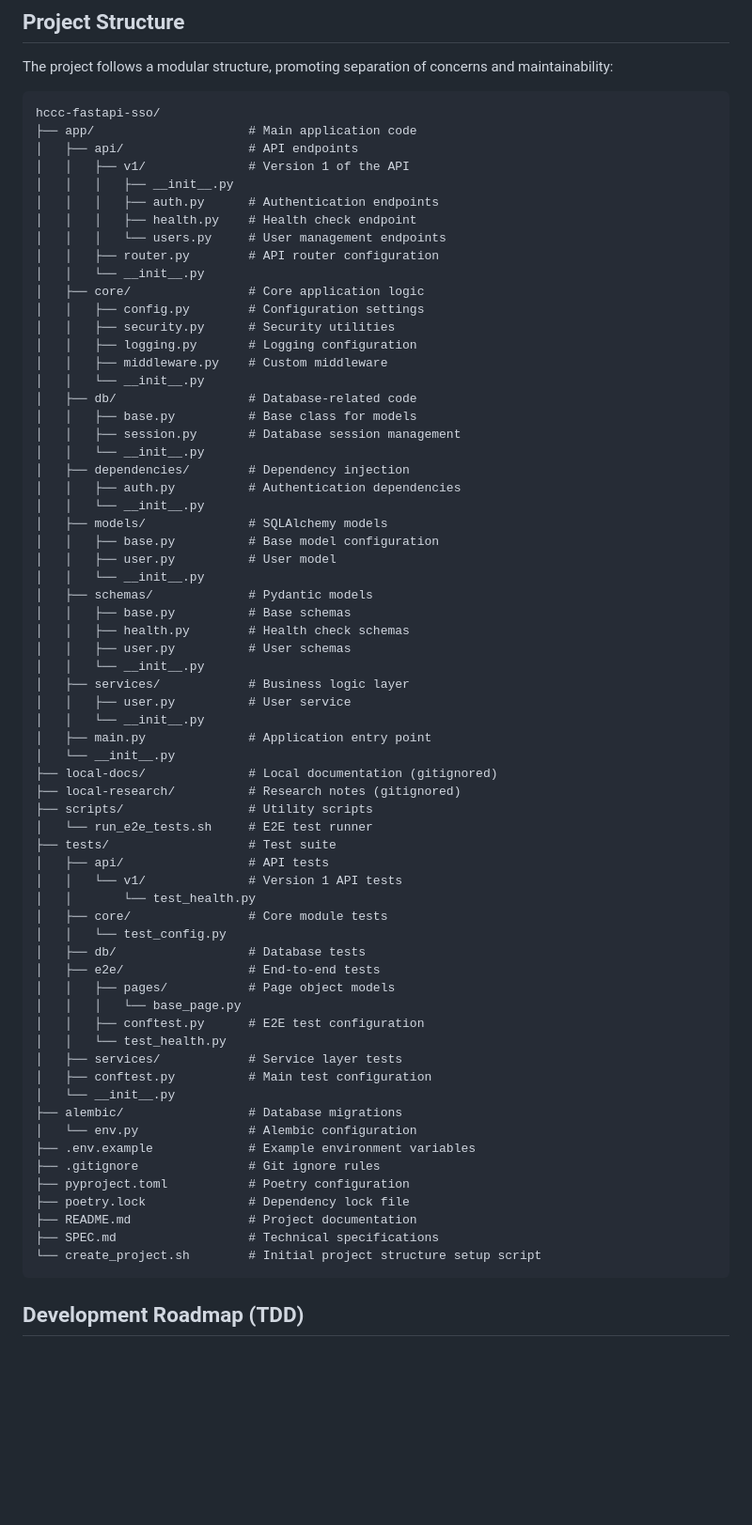
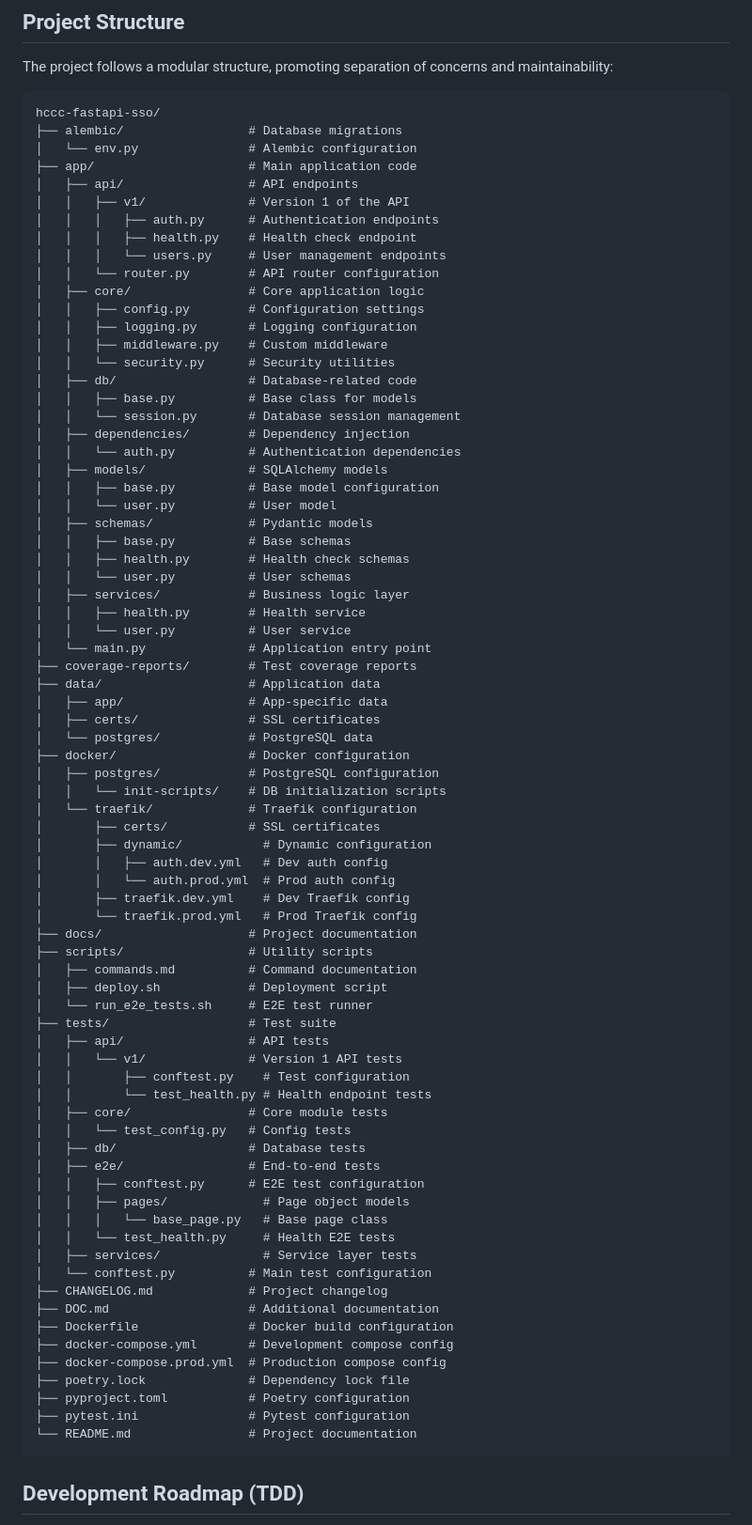
Before and after one commit to gsinghjay/hccc-fastapi-sso, a Markdown page: README.md, the part around the change. Shown at 94% size. Drawn GitHub-style; blank space fills up the shorter version.

Commit message:
chore: updated project structure and added "tree --gitignore" to docs

````diff
--- a/README.md
+++ b/README.md
@@ -43,70 +43,80 @@ The project follows a modular structure, promoting separation of concerns and ma
 
 ```
 hccc-fastapi-sso/
+├── alembic/                 # Database migrations
+│   └── env.py               # Alembic configuration
 ├── app/                     # Main application code
 │   ├── api/                 # API endpoints
 │   │   ├── v1/              # Version 1 of the API
-│   │   │   ├── __init__.py
 │   │   │   ├── auth.py      # Authentication endpoints
 │   │   │   ├── health.py    # Health check endpoint
 │   │   │   └── users.py     # User management endpoints
-│   │   ├── router.py        # API router configuration
-│   │   └── __init__.py
+│   │   └── router.py        # API router configuration
 │   ├── core/                # Core application logic
 │   │   ├── config.py        # Configuration settings
-│   │   ├── security.py      # Security utilities
 │   │   ├── logging.py       # Logging configuration
 │   │   ├── middleware.py    # Custom middleware
-│   │   └── __init__.py
+│   │   └── security.py      # Security utilities
 │   ├── db/                  # Database-related code
 │   │   ├── base.py          # Base class for models
-│   │   ├── session.py       # Database session management
-│   │   └── __init__.py
+│   │   └── session.py       # Database session management
 │   ├── dependencies/        # Dependency injection
-│   │   ├── auth.py          # Authentication dependencies
-│   │   └── __init__.py
+│   │   └── auth.py          # Authentication dependencies
 │   ├── models/              # SQLAlchemy models
 │   │   ├── base.py          # Base model configuration
-│   │   ├── user.py          # User model
-│   │   └── __init__.py
+│   │   └── user.py          # User model
 │   ├── schemas/             # Pydantic models
 │   │   ├── base.py          # Base schemas
 │   │   ├── health.py        # Health check schemas
-│   │   ├── user.py          # User schemas
-│   │   └── __init__.py
+│   │   └── user.py          # User schemas
 │   ├── services/            # Business logic layer
-│   │   ├── user.py          # User service
-│   │   └── __init__.py
-│   ├── main.py              # Application entry point
-│   └── __init__.py
-├── local-docs/              # Local documentation (gitignored)
-├── local-research/          # Research notes (gitignored)
+│   │   ├── health.py        # Health service
+│   │   └── user.py          # User service
+│   └── main.py              # Application entry point
+├── coverage-reports/        # Test coverage reports
+├── data/                    # Application data
+│   ├── app/                 # App-specific data
+│   ├── certs/               # SSL certificates
+│   └── postgres/            # PostgreSQL data
+├── docker/                  # Docker configuration
+│   ├── postgres/            # PostgreSQL configuration
+│   │   └── init-scripts/    # DB initialization scripts
+│   └── traefik/             # Traefik configuration
+│       ├── certs/           # SSL certificates
+│       ├── dynamic/           # Dynamic configuration
+│       │   ├── auth.dev.yml   # Dev auth config
+│       │   └── auth.prod.yml  # Prod auth config
+│       ├── traefik.dev.yml    # Dev Traefik config
+│       └── traefik.prod.yml   # Prod Traefik config
+├── docs/                    # Project documentation
 ├── scripts/                 # Utility scripts
+│   ├── commands.md          # Command documentation
+│   ├── deploy.sh            # Deployment script
 │   └── run_e2e_tests.sh     # E2E test runner
 ├── tests/                   # Test suite
 │   ├── api/                 # API tests
 │   │   └── v1/              # Version 1 API tests
-│   │       └── test_health.py
+│   │       ├── conftest.py    # Test configuration
+│   │       └── test_health.py # Health endpoint tests
 │   ├── core/                # Core module tests
-│   │   └── test_config.py
+│   │   └── test_config.py   # Config tests
 │   ├── db/                  # Database tests
 │   ├── e2e/                 # End-to-end tests
-│   │   ├── pages/           # Page object models
-│   │   │   └── base_page.py
 │   │   ├── conftest.py      # E2E test configuration
-│   │   └── test_health.py
-│   ├── services/            # Service layer tests
-│   ├── conftest.py          # Main test configuration
-│   └── __init__.py
-├── alembic/                 # Database migrations
-│   └── env.py               # Alembic configuration
-├── .env.example             # Example environment variables
-├── .gitignore               # Git ignore rules
+│   │   ├── pages/             # Page object models
+│   │   │   └── base_page.py   # Base page class
+│   │   └── test_health.py     # Health E2E tests
+│   ├── services/              # Service layer tests
+│   └── conftest.py          # Main test configuration
+├── CHANGELOG.md             # Project changelog
+├── DOC.md                   # Additional documentation
+├── Dockerfile               # Docker build configuration
+├── docker-compose.yml       # Development compose config
+├── docker-compose.prod.yml  # Production compose config
+├── poetry.lock              # Dependency lock file
 ├── pyproject.toml           # Poetry configuration
-├── poetry.lock              # Dependency lock file
-├── README.md                # Project documentation
-├── SPEC.md                  # Technical specifications
-└── create_project.sh        # Initial project structure setup script
+├── pytest.ini               # Pytest configuration
+└── README.md                # Project documentation
 ```
 
 ## Development Roadmap (TDD)
````
Also changed, not shown: scripts/commands.md (+12 -2 lines).
